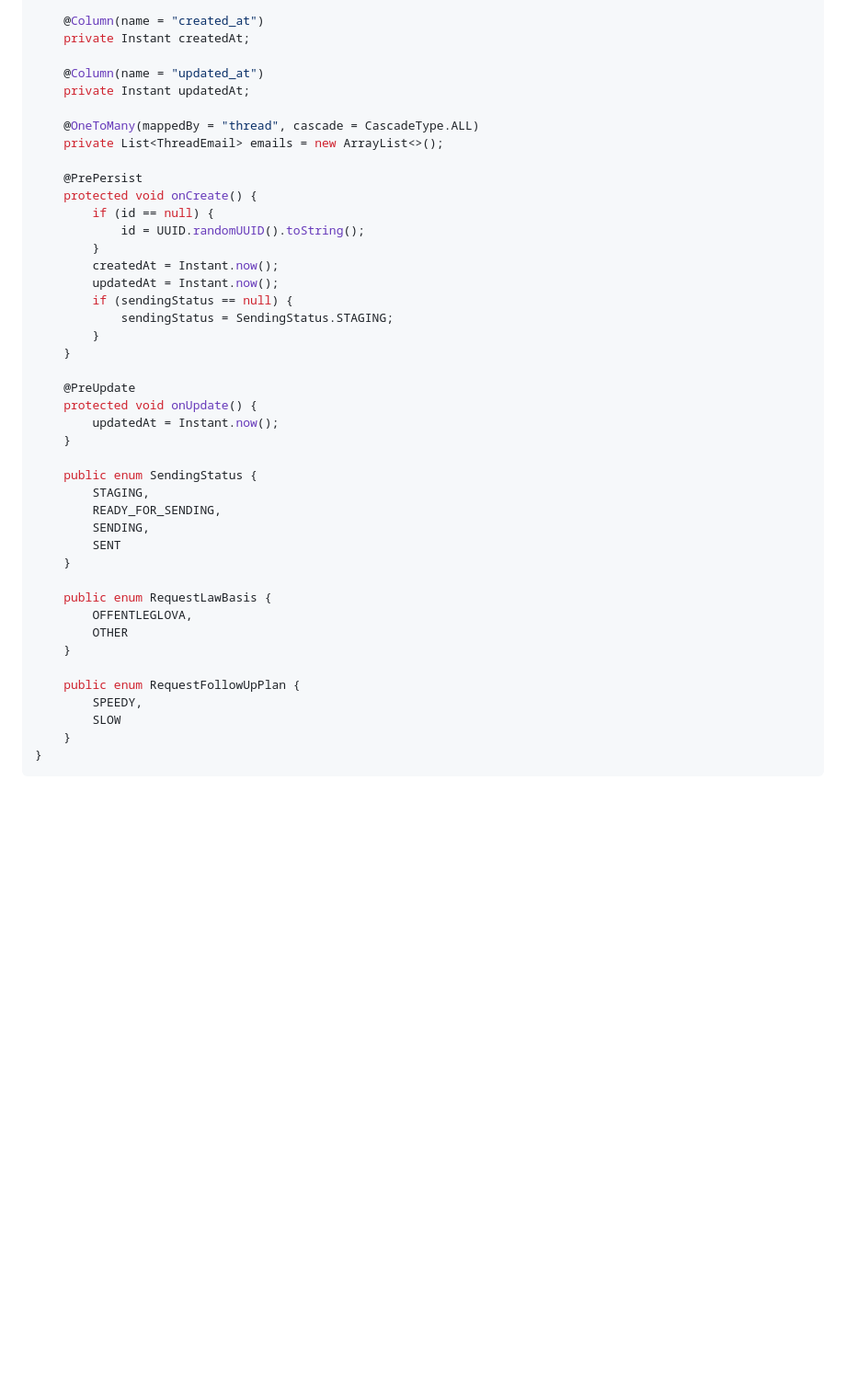
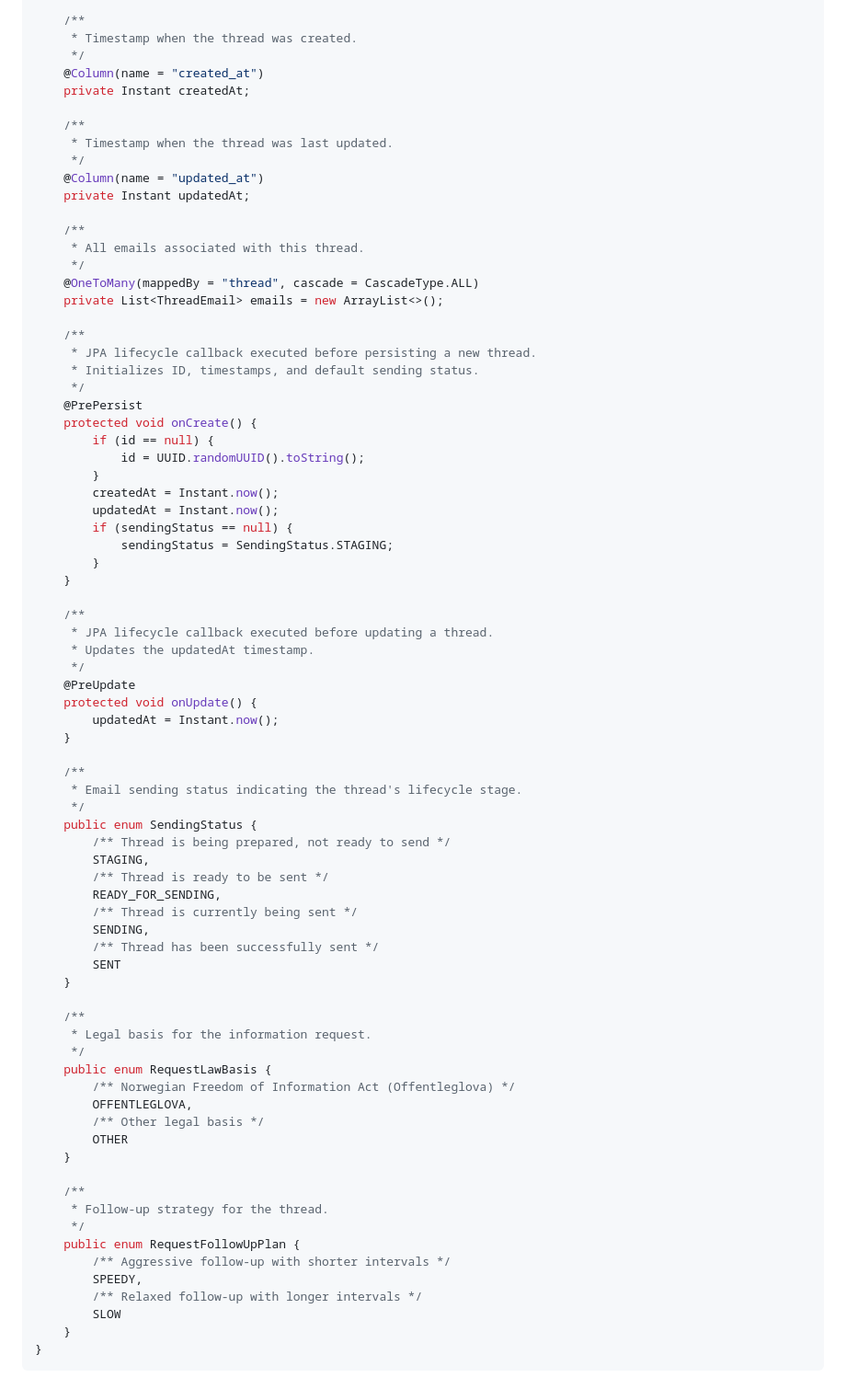
Before and after one commit to HNygard/offpost, a Markdown page: docs/migration/GETTING_STARTED_JAVA.md, the part around one of its changes. Shown at 92% size. Drawn GitHub-style; blank space fills up the shorter version.

```diff
--- a/docs/migration/GETTING_STARTED_JAVA.md
+++ b/docs/migration/GETTING_STARTED_JAVA.md
@@ -215,15 +265,28 @@ public class Thread {
     @Enumerated(EnumType.STRING)
     private RequestFollowUpPlan requestFollowUpPlan;
 
+    /**
+     * Timestamp when the thread was created.
+     */
     @Column(name = "created_at")
     private Instant createdAt;
 
+    /**
+     * Timestamp when the thread was last updated.
+     */
     @Column(name = "updated_at")
     private Instant updatedAt;
 
+    /**
+     * All emails associated with this thread.
+     */
     @OneToMany(mappedBy = "thread", cascade = CascadeType.ALL)
     private List<ThreadEmail> emails = new ArrayList<>();
 
+    /**
+     * JPA lifecycle callback executed before persisting a new thread.
+     * Initializes ID, timestamps, and default sending status.
+     */
     @PrePersist
     protected void onCreate() {
         if (id == null) {
@@ -236,25 +299,46 @@ public class Thread {
         }
     }
 
+    /**
+     * JPA lifecycle callback executed before updating a thread.
+     * Updates the updatedAt timestamp.
+     */
     @PreUpdate
     protected void onUpdate() {
         updatedAt = Instant.now();
     }
 
+    /**
+     * Email sending status indicating the thread's lifecycle stage.
+     */
     public enum SendingStatus {
+        /** Thread is being prepared, not ready to send */
         STAGING,
+        /** Thread is ready to be sent */
         READY_FOR_SENDING,
+        /** Thread is currently being sent */
         SENDING,
+        /** Thread has been successfully sent */
         SENT
     }
 
+    /**
+     * Legal basis for the information request.
+     */
     public enum RequestLawBasis {
+        /** Norwegian Freedom of Information Act (Offentleglova) */
         OFFENTLEGLOVA,
+        /** Other legal basis */
         OTHER
     }
 
+    /**
+     * Follow-up strategy for the thread.
+     */
     public enum RequestFollowUpPlan {
+        /** Aggressive follow-up with shorter intervals */
         SPEEDY,
+        /** Relaxed follow-up with longer intervals */
         SLOW
     }
 }
```
Also changed, not shown: other parts of docs/migration/GETTING_STARTED_JAVA.md (+121 -0 lines).
